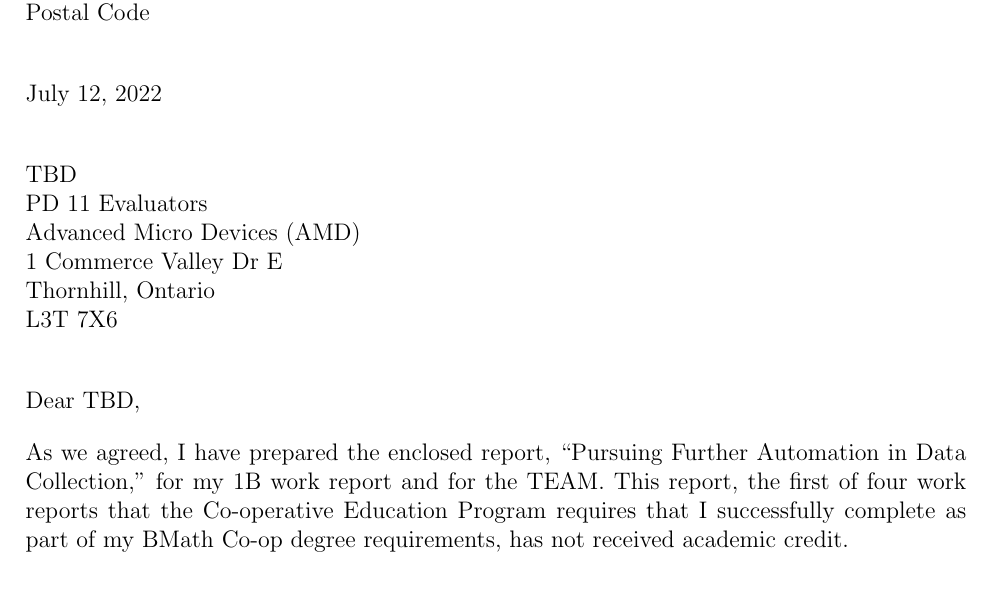
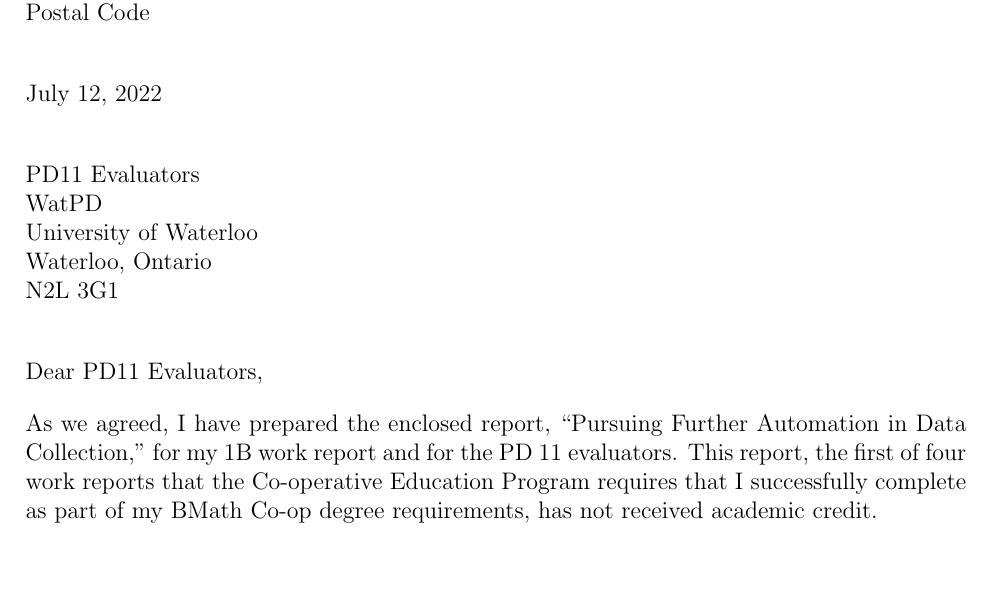
Before and after one commit to uWaterloo-CFM/PD11, a LaTeX document (Final Copy/WT1 Report Final Copy.tex, which reads Final Copy/formatting.sty): part of page 2 of 17, cut so that both start at the same text, the shorter picture padded with empty space. Compiled offline with pdfLaTeX.

Commit message:
Fix letter of submittal

```diff
--- a/Final Copy/WT1 Report Final Copy.tex
+++ b/Final Copy/WT1 Report Final Copy.tex
@@ -32,8 +32,8 @@
 \newcommand{\yourProvince}{ Province}
 \newcommand{\yourPostalCode}{Postal Code}
 
-\newcommand{\supervisorsName}{TBD}
-\newcommand{\supervisorsRole}{PD 11 Evaluators}
+\newcommand{\supervisorsName}{PD11 Evaluators}
+\newcommand{\supervisorsRole}{WatPD}
 
 \newcommand{\compName}{Advanced Micro Devices (AMD)}
 \newcommand{\compStreet}{1 Commerce Valley Dr E}
@@ -66,7 +66,7 @@
 
 
 As we agreed, I have prepared the enclosed report, “\WTT,” for
-my \term work report and for the TEAM. This
+my \term work report and for the PD 11 evaluators. This
 report, the first of four work reports that the Co-operative Education Program
 requires that I successfully complete as part of my BMath Co-op degree
 requirements, has not received academic credit.
--- a/Final Copy/formatting.sty
+++ b/Final Copy/formatting.sty
@@ -111,10 +111,10 @@
 
     \supervisorsName\\
     \supervisorsRole\\
-    \compName\\
-    \compStreet\\
-    \compCity, \compProvince\\
-    \compPostalCode\\
+    University of Waterloo\\
+    Waterloo, Ontario\\
+    N2L 3G1\\
+
 
     Dear \supervisorsName,
 }
```
Also changed, not shown: Final Copy/WT1 Report Final Copy.pdf.
